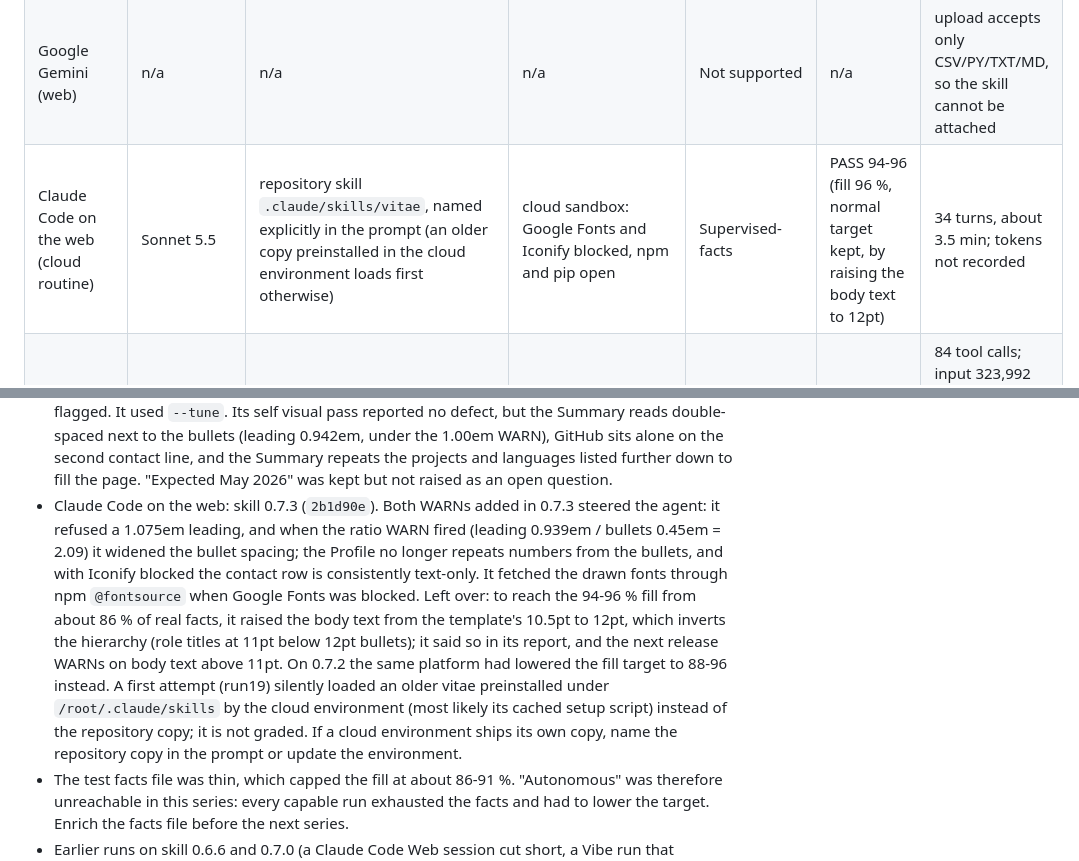
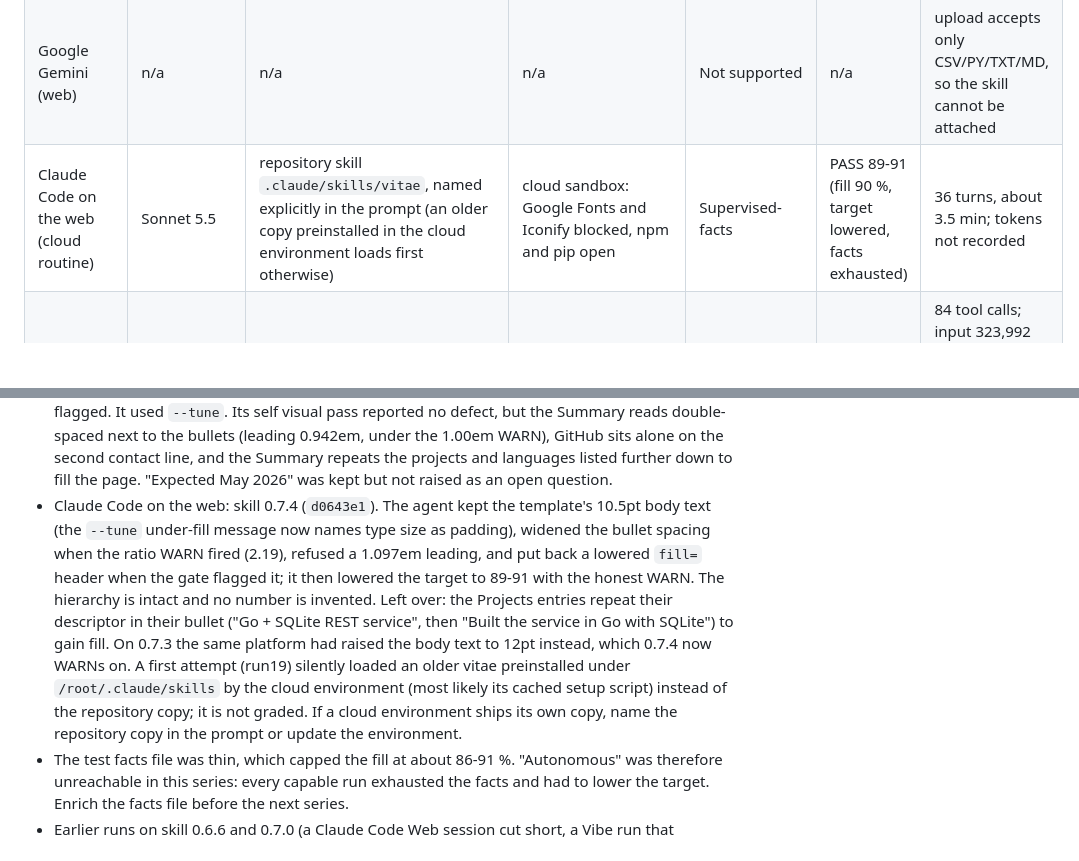
Before and after one commit to EmileBrunelle/vitae-agent-skill, a Markdown page: docs/models.md, 2 parts joined by grey strips. Drawn GitHub-style; blank space fills up the shorter version.

Commit message:
docs/models.md: Claude Code on the web row on 0.7.4 (run22)
Co-Authored-By: Claude Opus 5.5 <noreply@anthropic.com>

```diff
--- a/docs/models.md
+++ b/docs/models.md
@@ -20,7 +20,7 @@ Effort is measured in tool calls and tokens, not minutes, because wall-clock dep
 | opencode in a container, LM Studio (local) model | Devstral Small 2 (`devstral-small-2-2512`, Q3_K_L, ctx 65536) | skill tool, frozen copy in the container | local, container | Not recommended | final gate replayed externally: FAIL group proximity 2/9 | 98 calls; input 2,895,270 tokens, output 19,329; hit the 1 h timeout; never reached steps 5-8 |
 | opencode in the same container, LM Studio (local) model | Gemma 4 12B QAT (`gemma-4-12b-qat`, Q4_0, ctx 65536) | skill tool, frozen copy in the container | local, container | Not rated (abandoned) | none | 7 calls, abandoned after about 30 s; model used the wrong tools |
 | Google Gemini (web) | n/a | n/a | n/a | Not supported | n/a | upload accepts only CSV/PY/TXT/MD, so the skill cannot be attached |
-| Claude Code on the web (cloud routine) | Sonnet 5.5 | repository skill `.claude/skills/vitae`, named explicitly in the prompt (an older copy preinstalled in the cloud environment loads first otherwise) | cloud sandbox: Google Fonts and Iconify blocked, npm and pip open | Supervised-facts | PASS 94-96 (fill 96 %, normal target kept, by raising the body text to 12pt) | 34 turns, about 3.5 min; tokens not recorded |
+| Claude Code on the web (cloud routine) | Sonnet 5.5 | repository skill `.claude/skills/vitae`, named explicitly in the prompt (an older copy preinstalled in the cloud environment loads first otherwise) | cloud sandbox: Google Fonts and Iconify blocked, npm and pip open | Supervised-facts | PASS 89-91 (fill 90 %, target lowered, facts exhausted) | 36 turns, about 3.5 min; tokens not recorded |
 | Google Antigravity CLI (`agy`) in a container | Gemini 3.8 Flash, high (`gemini-3.8-flash-high`) | user skill mounted at `~/.gemini/config/skills/vitae` | open network (icons fetched), container | Supervised-visual | PASS 94-96 (fill 94 %, normal target kept) | 84 tool calls; input 323,992 tokens (plus 5,818,561 cached), output 46,169 (36,201 reasoning); about 9 min, host machine not recorded |
 
 Notes on the rows:
@@ -31,7 +31,7 @@ Notes on the rows:
 - Devstral Small 2: steps 0-3 were fine (facts sheet, design pick, `cv.typ` compiled), then it looped at step 4 for about 45 min, oscillating between 2 pages and 86-93 % fill by adding and removing content. It never used `--tune` although the exact command was printed in every FAIL.
 - Gemma 4 12B: the skill was loaded, but the model ran Python through a JS execute tool, globbed outside `/work`, then asked the user for the skill path. This is not a configuration defect. A second launch (run13b) never started because the model had been unloaded in LM Studio (0 tool calls); it is not a data point.
 - Antigravity CLI: the only run in this series that kept the normal fill target, with skill run 0.7.1 (`ad17556`), not `fcb4498`. No fact was invented and the year-only DEC dates were kept and flagged. It used `--tune`. Its self visual pass reported no defect, but the Summary reads double-spaced next to the bullets (leading 0.942em, under the 1.00em WARN), GitHub sits alone on the second contact line, and the Summary repeats the projects and languages listed further down to fill the page. "Expected May 2026" was kept but not raised as an open question.
-- Claude Code on the web: skill 0.7.3 (`2b1d90e`). Both WARNs added in 0.7.3 steered the agent: it refused a 1.075em leading, and when the ratio WARN fired (leading 0.939em / bullets 0.45em = 2.09) it widened the bullet spacing; the Profile no longer repeats numbers from the bullets, and with Iconify blocked the contact row is consistently text-only. It fetched the drawn fonts through npm `@fontsource` when Google Fonts was blocked. Left over: to reach the 94-96 % fill from about 86 % of real facts, it raised the body text from the template's 10.5pt to 12pt, which inverts the hierarchy (role titles at 11pt below 12pt bullets); it said so in its report, and the next release WARNs on body text above 11pt. On 0.7.2 the same platform had lowered the fill target to 88-96 instead. A first attempt (run19) silently loaded an older vitae preinstalled under `/root/.claude/skills` by the cloud environment (most likely its cached setup script) instead of the repository copy; it is not graded. If a cloud environment ships its own copy, name the repository copy in the prompt or update the environment.
+- Claude Code on the web: skill 0.7.4 (`d0643e1`). The agent kept the template's 10.5pt body text (the `--tune` under-fill message now names type size as padding), widened the bullet spacing when the ratio WARN fired (2.19), refused a 1.097em leading, and put back a lowered `fill=` header when the gate flagged it; it then lowered the target to 89-91 with the honest WARN. The hierarchy is intact and no number is invented. Left over: the Projects entries repeat their descriptor in their bullet ("Go + SQLite REST service", then "Built the service in Go with SQLite") to gain fill. On 0.7.3 the same platform had raised the body text to 12pt instead, which 0.7.4 now WARNs on. A first attempt (run19) silently loaded an older vitae preinstalled under `/root/.claude/skills` by the cloud environment (most likely its cached setup script) instead of the repository copy; it is not graded. If a cloud environment ships its own copy, name the repository copy in the prompt or update the environment.
 - The test facts file was thin, which capped the fill at about 86-91 %. "Autonomous" was therefore unreachable in this series: every capable run exhausted the facts and had to lower the target. Enrich the facts file before the next series.
 - Earlier runs on skill 0.6.6 and 0.7.0 (a Claude Code Web session cut short, a Vibe run that invented facts and dates, a harness that did not discover the skill, a 503 from the provider) are not graded here: the skill has changed since.
 
```
